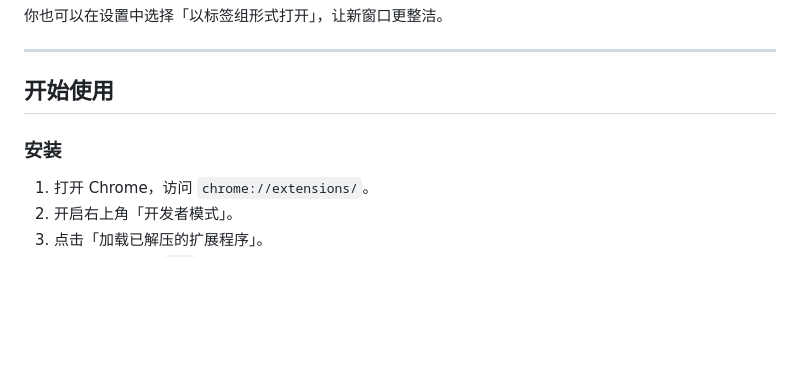
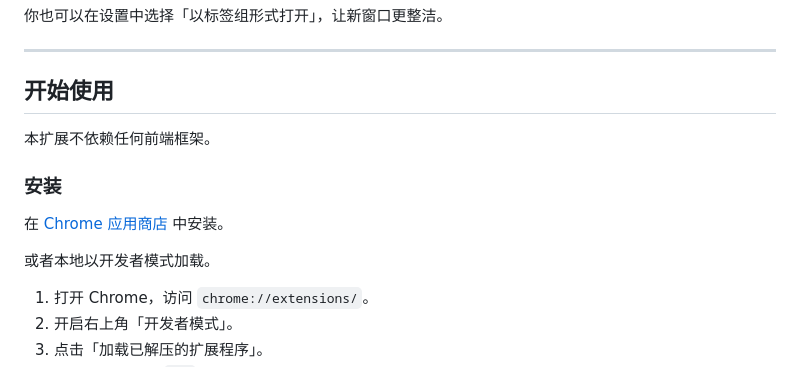
Before and after one commit to xavierskip/Dusty-Drawer, a Markdown page: README.md, the part around the change. GitHub-like rendering; blank space fills up the shorter version.

Commit message:
fix: 更新 README，添加扩展不依赖前端框架的说明

```diff
--- a/README.md
+++ b/README.md
@@ -62,7 +62,13 @@ Dusty Drawer 把「待处理的书签」直接放在你每天要看无数次的
 
 ## 开始使用
 
+本扩展不依赖任何前端框架。
+
 ### 安装
+
+在 [Chrome 应用商店](https://chromewebstore.google.com/detail/dusty-drawer/ckjhlfdcakdniccnkpfcclinehggbhcg) 中安装。
+
+或者本地以开发者模式加载。
 
 1. 打开 Chrome，访问 `chrome://extensions/`。
 2. 开启右上角「开发者模式」。
```
